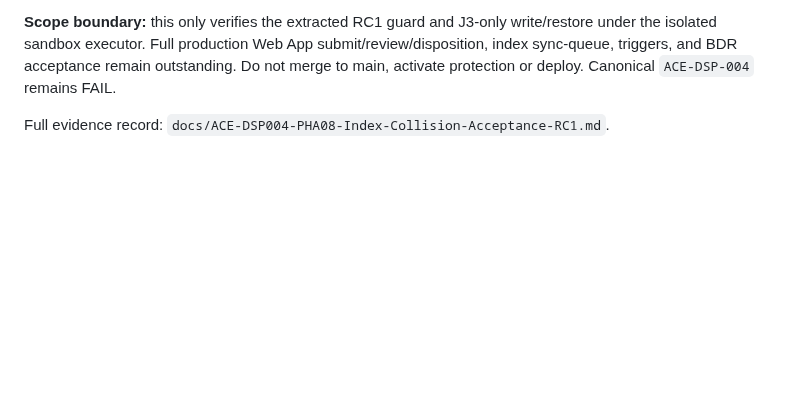
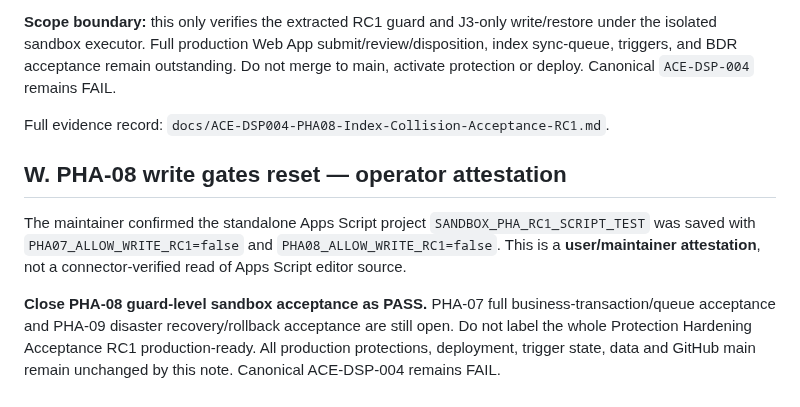
Before and after one commit to leidaafihijika7-lab/manajemen-kinerja-minomartani, a Markdown page: docs/ACE-DSP004-Protection-Hardening-Acceptance-RC1.md, the part around the change. GitHub-like rendering; blank space fills up the shorter version.

Commit message:
docs(ace): record operator reset of both sandbox write gates and close PHA-08 guard acceptance

```diff
--- a/docs/ACE-DSP004-Protection-Hardening-Acceptance-RC1.md
+++ b/docs/ACE-DSP004-Protection-Hardening-Acceptance-RC1.md
@@ -379,3 +379,9 @@ The Apps Script screenshot still showed `PHA08_ALLOW_WRITE_RC1=true`; operator m
 **Scope boundary:** this only verifies the extracted RC1 guard and J3-only write/restore under the isolated sandbox executor. Full production Web App submit/review/disposition, index sync-queue, triggers, and BDR acceptance remain outstanding. Do not merge to main, activate protection or deploy. Canonical `ACE-DSP-004` remains FAIL.
 
 Full evidence record: `docs/ACE-DSP004-PHA08-Index-Collision-Acceptance-RC1.md`.
+
+## W. PHA-08 write gates reset — operator attestation
+
+The maintainer confirmed the standalone Apps Script project `SANDBOX_PHA_RC1_SCRIPT_TEST` was saved with `PHA07_ALLOW_WRITE_RC1=false` and `PHA08_ALLOW_WRITE_RC1=false`. This is a **user/maintainer attestation**, not a connector-verified read of Apps Script editor source.
+
+**Close PHA-08 guard-level sandbox acceptance as PASS.** PHA-07 full business-transaction/queue acceptance and PHA-09 disaster recovery/rollback acceptance are still open. Do not label the whole Protection Hardening Acceptance RC1 production-ready. All production protections, deployment, trigger state, data and GitHub main remain unchanged by this note. Canonical ACE-DSP-004 remains FAIL.
```
